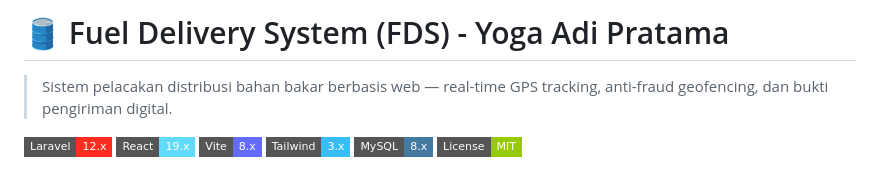
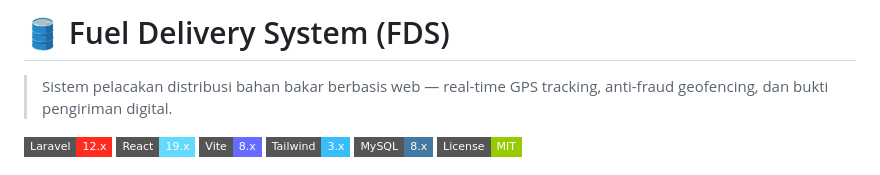
Before and after one commit to Yogaaprtma/fuel-apps, a Markdown page: README.md, the part around the change. Rendered like a GitHub page; badges without logos.

```diff
--- a/README.md
+++ b/README.md
@@ -1,4 +1,4 @@
-# 🛢️ Fuel Delivery System (FDS) - Yoga Adi Pratama
+# 🛢️ Fuel Delivery System (FDS)
 
 > Sistem pelacakan distribusi bahan bakar berbasis web — real-time GPS tracking, anti-fraud geofencing, dan bukti pengiriman digital.
 
```
